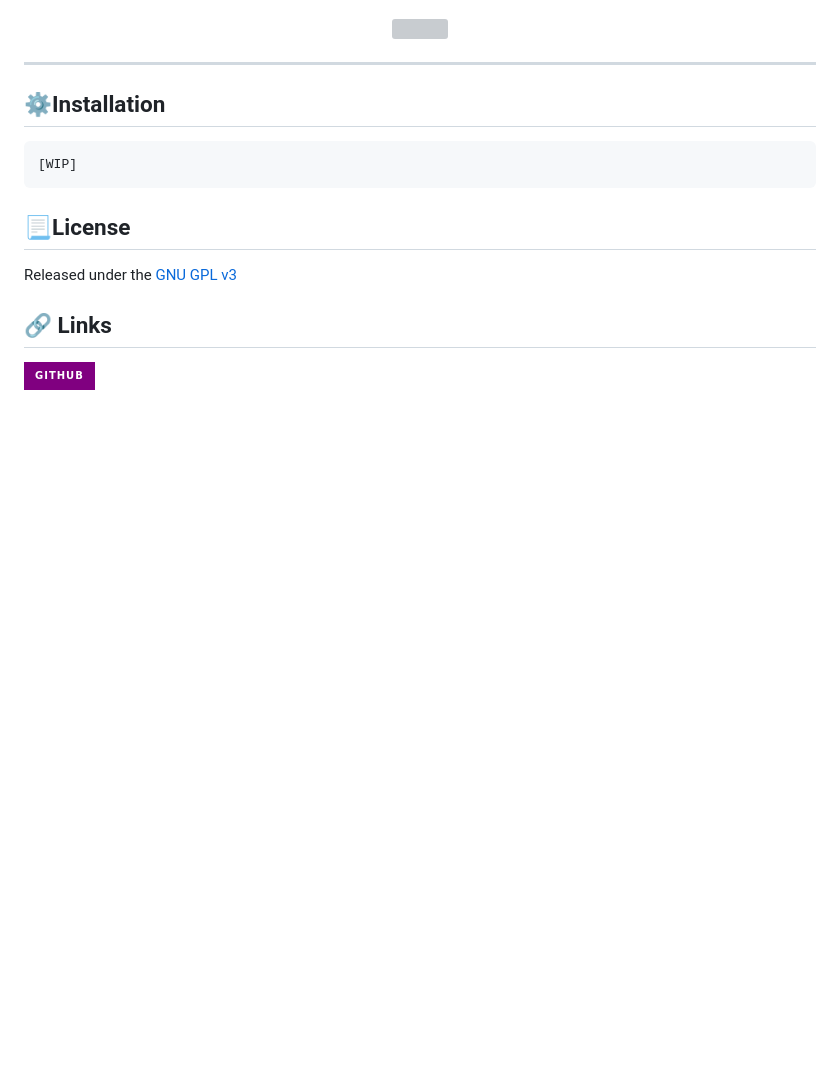
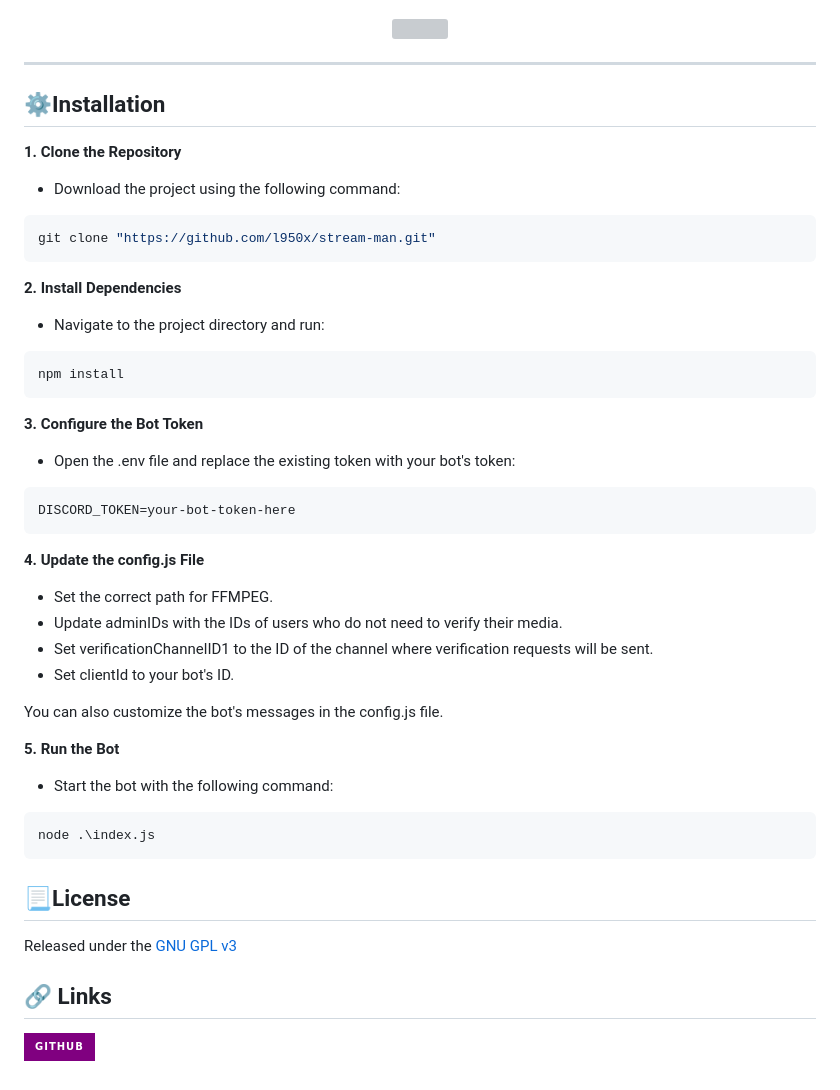
Before and after one commit to l950x/MediaStream, a Markdown page: README.md, the part around the change. Drawn GitHub-style; badges without logos; blank space fills up the shorter version; grey boxes are pictures that could not be loaded.

````diff
--- a/README.md
+++ b/README.md
@@ -95,10 +95,37 @@ This bot simplifies the management of your overlays and enhances the interactivi
 
 ## ⚙️Installation
 
+**1. Clone the Repository**
+- Download the project using the following command:
 ```bash
-[WIP]
+git clone "https://github.com/l950x/stream-man.git"
 ```
 
+**2. Install Dependencies**
+- Navigate to the project directory and run:
+```bash
+npm install
+```
+
+**3. Configure the Bot Token**
+- Open the .env file and replace the existing token with your bot's token:
+```bash
+DISCORD_TOKEN=your-bot-token-here
+```
+
+**4. Update the config.js File**
+- Set the correct path for FFMPEG.
+- Update adminIDs with the IDs of users who do not need to verify their media.
+- Set verificationChannelID1 to the ID of the channel where verification requests will be sent.
+- Set clientId to your bot's ID.
+
+You can also customize the bot's messages in the config.js file.
+
+**5. Run the Bot**
+- Start the bot with the following command:
+```bash
+node .\index.js
+```
 ## 📃License
 
 Released under the [GNU GPL v3](https://www.gnu.org/licenses/gpl-3.0.en.html)
````
